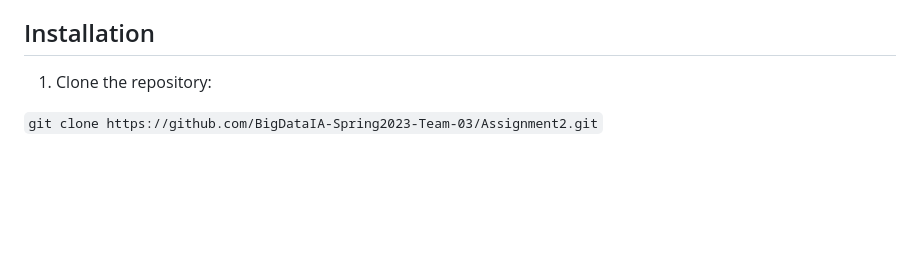
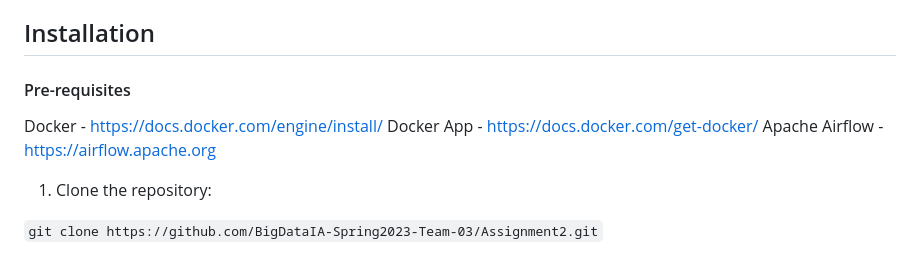
Before and after one commit to BigDataIA-Spring2023-Team-03/Assignment2, a Markdown page: README.md, the part around the change. Drawn GitHub-style; blank space fills up the shorter version.

```diff
--- a/README.md
+++ b/README.md
@@ -31,6 +31,11 @@ We also use Airflow DAGs to create a great expectation report, once the data is
 We have used Docker containers to containerize our application into three separate containers. Two of these containers, namely, the front-end and back-end container, can communicate with each other, which we have defined in the docker-compose.yaml file. We have also created another container for our airflow Apache DAGs, where we have used Docker storage mount to share the metadata database file.
 
 ## Installation
+
+#### Pre-requisites
+Docker - https://docs.docker.com/engine/install/
+Docker App - https://docs.docker.com/get-docker/
+Apache Airflow -https://airflow.apache.org
 
 1. Clone the repository:
 
```
